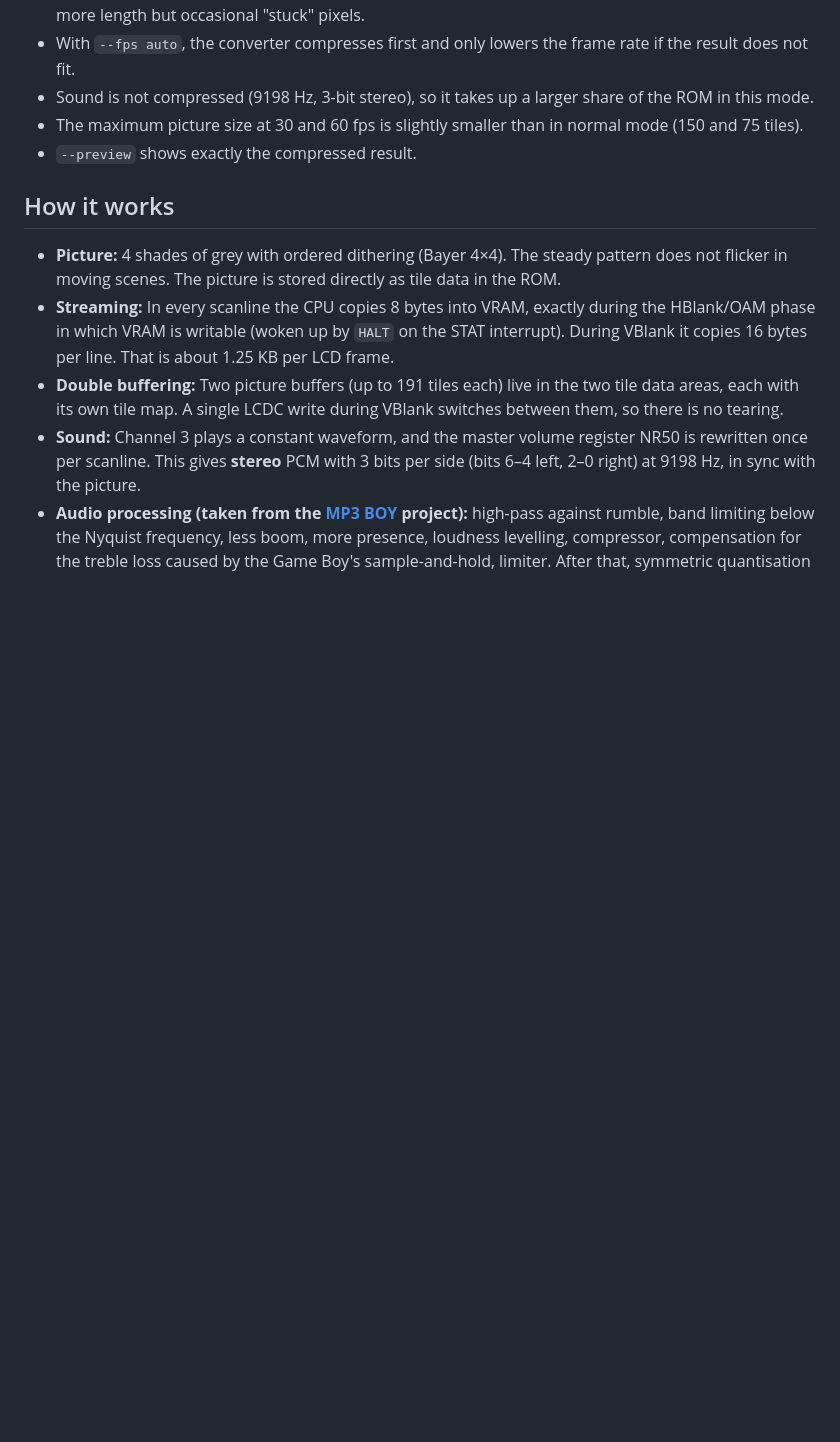
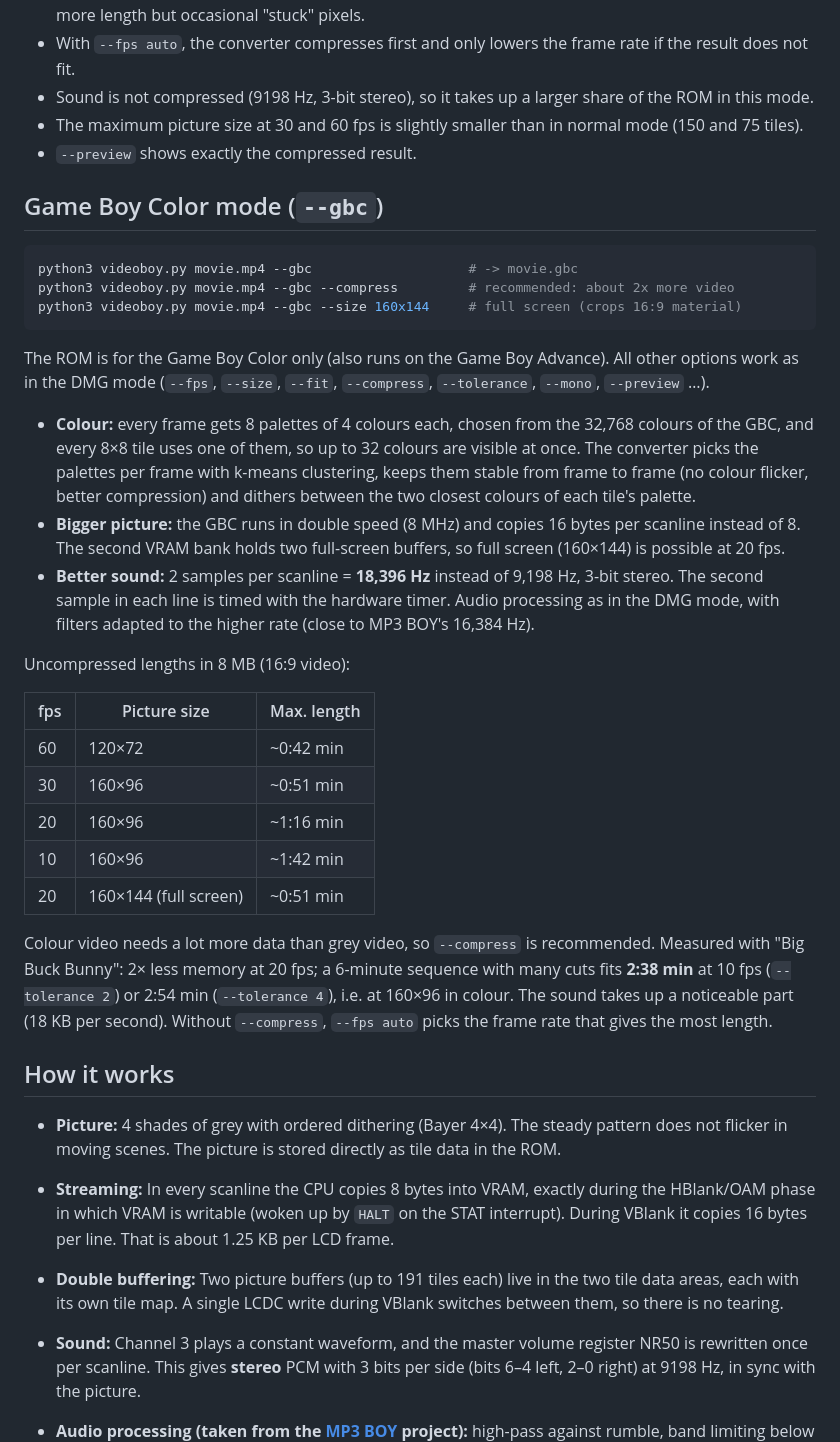
Before and after one commit to PedaPeda/Video-Boy, a Markdown page: README.md, the part around one of its changes. Drawn GitHub-style; blank space fills up the shorter version.

````diff
--- a/README.md
+++ b/README.md
@@ -90,6 +99,42 @@ last frame in the same buffer. The player writes just these tiles to VRAM; every
 * The maximum picture size at 30 and 60 fps is slightly smaller than in normal mode (150 and 75 tiles).
 * `--preview` shows exactly the compressed result.
 
+## Game Boy Color mode (`--gbc`)
+
+```sh
+python3 videoboy.py movie.mp4 --gbc                    # -> movie.gbc
+python3 videoboy.py movie.mp4 --gbc --compress         # recommended: about 2x more video
+python3 videoboy.py movie.mp4 --gbc --size 160x144     # full screen (crops 16:9 material)
+```
+
+The ROM is for the Game Boy Color only (also runs on the Game Boy Advance). All other options work as in the
+DMG mode (`--fps`, `--size`, `--fit`, `--compress`, `--tolerance`, `--mono`, `--preview` …).
+
+* **Colour:** every frame gets 8 palettes of 4 colours each, chosen from the 32,768 colours of the GBC, and every
+  8×8 tile uses one of them, so up to 32 colours are visible at once. The converter picks the palettes per frame
+  with k-means clustering, keeps them stable from frame to frame (no colour flicker, better compression) and
+  dithers between the two closest colours of each tile's palette.
+* **Bigger picture:** the GBC runs in double speed (8 MHz) and copies 16 bytes per scanline instead of 8.
+  The second VRAM bank holds two full-screen buffers, so full screen (160×144) is possible at 20 fps.
+* **Better sound:** 2 samples per scanline = **18,396 Hz** instead of 9,198 Hz, 3-bit stereo. The second sample in
+  each line is timed with the hardware timer. Audio processing as in the DMG mode, with filters adapted to the
+  higher rate (close to MP3 BOY's 16,384 Hz).
+
+Uncompressed lengths in 8 MB (16:9 video):
+
+| fps | Picture size | Max. length |
+|---|---|---|
+| 60 | 120×72 | ~0:42 min |
+| 30 | 160×96 | ~0:51 min |
+| 20 | 160×96 | ~1:16 min |
+| 10 | 160×96 | ~1:42 min |
+| 20 | 160×144 (full screen) | ~0:51 min |
+
+Colour video needs a lot more data than grey video, so `--compress` is recommended. Measured with
+"Big Buck Bunny": 2× less memory at 20 fps; a 6-minute sequence with many cuts fits **2:38 min** at 10 fps
+(`--tolerance 2`) or 2:54 min (`--tolerance 4`), i.e. at 160×96 in colour. The sound takes up a noticeable part
+(18 KB per second). Without `--compress`, `--fps auto` picks the frame rate that gives the most length.
+
 ## How it works
 
 * **Picture:** 4 shades of grey with ordered dithering (Bayer 4×4). The steady pattern does not flicker in moving
````
Also changed, not shown: other parts of README.md (+21 -7 lines), preview_color.gif (added), 4 other files.
